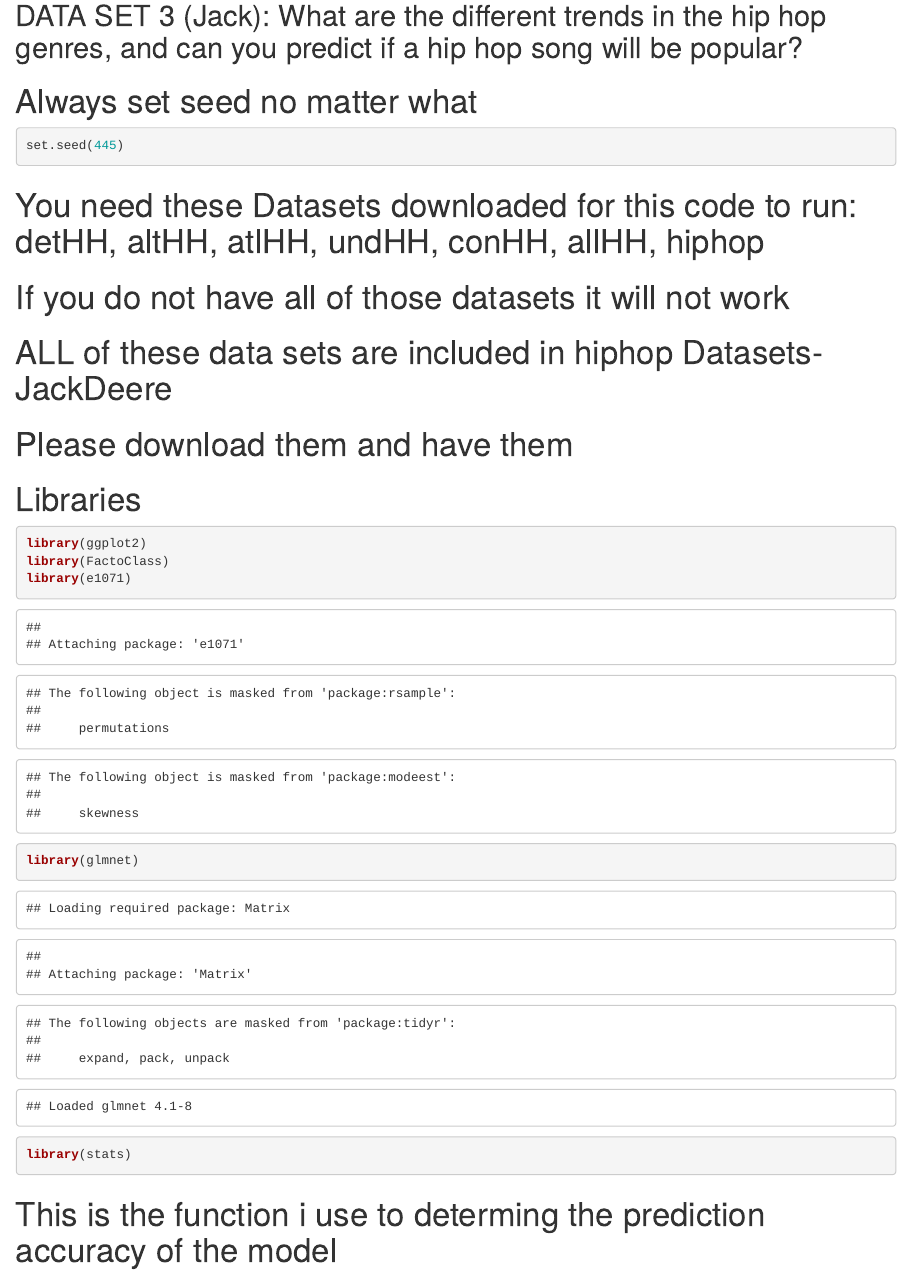
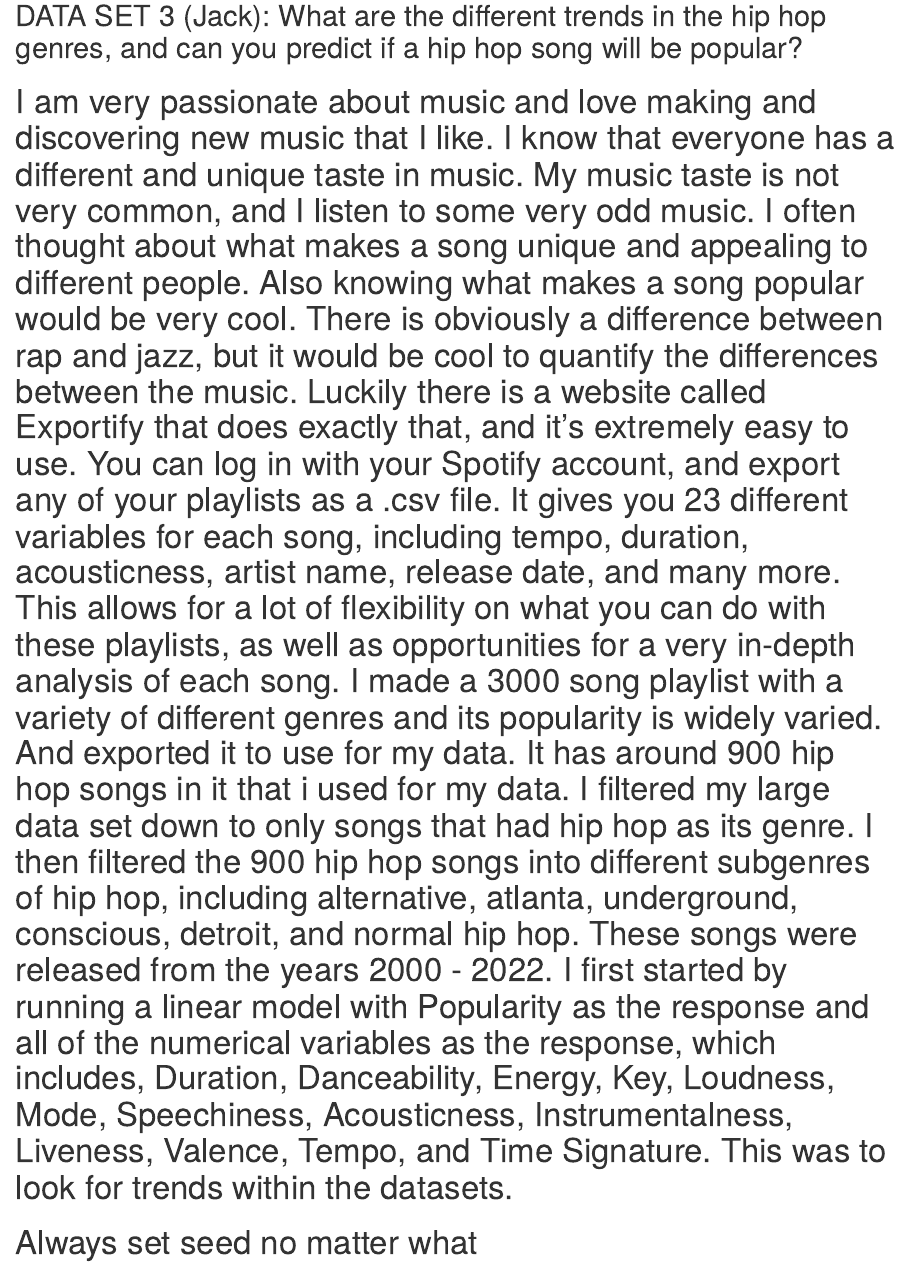
Before and after one commit to jaket12345/project-9, an R Markdown document (dsci 445 group 9.Rmd): the page in a window 1100 px wide, from 3150 px down. Rendered offline with R 4.5, knitr and Pandoc, with nearby package versions; some code elsewhere in the file could not run offline.

Commit message:
Update dsci 445 group 9.Rmd

````diff
--- a/dsci 445 group 9.Rmd
+++ b/dsci 445 group 9.Rmd
@@ -393,6 +393,11 @@ test_mse
 
 ## DATA SET 3 (Jack): What are the different trends in the hip hop genres, and can you predict if a hip hop song will be popular?
 
+
+
+
+
+# I am very passionate about music and love making and discovering new music that I like. I know that everyone has a different and unique taste in music.  My music taste is not very common, and I listen to some very odd music.  I often thought about what makes a song unique and appealing to different people. Also knowing what makes a song popular would be very cool. There is obviously a difference between rap and jazz, but it would be cool to quantify the differences between the music. Luckily there is a website called Exportify that does exactly that, and it's extremely easy to use. You can log in with your Spotify account, and export any of your playlists as a .csv file. It gives you 23 different variables for each song, including tempo, duration, acousticness, artist name, release date, and many more. This allows for a lot of flexibility on what you can do with these playlists, as well as opportunities for a very in-depth analysis of each song. I made a 3000 song playlist with a variety of different genres and its popularity is widely varied.  And exported it to use for my data. It has around 900 hip hop songs in it that i used for my data. I filtered my large data set down to only songs that had hip hop as its genre. I then filtered the 900 hip hop songs into different subgenres of hip hop, including alternative, atlanta, underground, conscious, detroit, and normal hip hop. These songs were released from the years 2000 - 2022. I first started by running a linear model with Popularity as the response and all of the numerical variables as the response, which includes, Duration, Danceability, Energy, Key, Loudness, Mode, Speechiness, Acousticness, Instrumentalness, Liveness, Valence, Tempo, and Time Signature. This was to look for trends within the datasets.
 # Always set seed no matter what
 ```{r}
 
````
